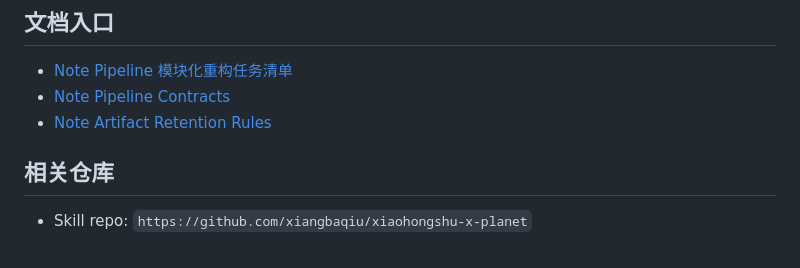
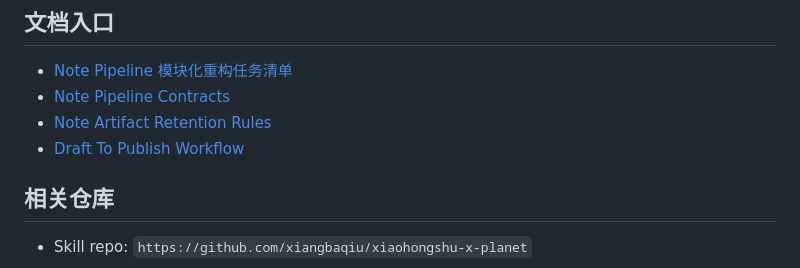
Before and after one commit to xiangbaqiu/xiaohongshu-yunying-laizi-x-xingqiu, a Markdown page: README.zh-CN.md, the part around the change. Drawn GitHub-style.

```diff
--- a/README.zh-CN.md
+++ b/README.zh-CN.md
@@ -215,6 +215,7 @@ node src/run_from_raw.js samples/raw/sama-raw.json sama
 - [Note Pipeline 模块化重构任务清单](./docs/note-pipeline-refactor-task-list.md)
 - [Note Pipeline Contracts](./docs/note-pipeline-contracts.md)
 - [Note Artifact Retention Rules](./docs/note-artifact-retention.md)
+- [Draft To Publish Workflow](./docs/draft-to-publish-workflow.md)
 
 ## 相关仓库
 
```
Also changed, not shown: README.md (+1 -0 lines), docs/draft-to-publish-workflow.md (added, +389 -0 lines).
